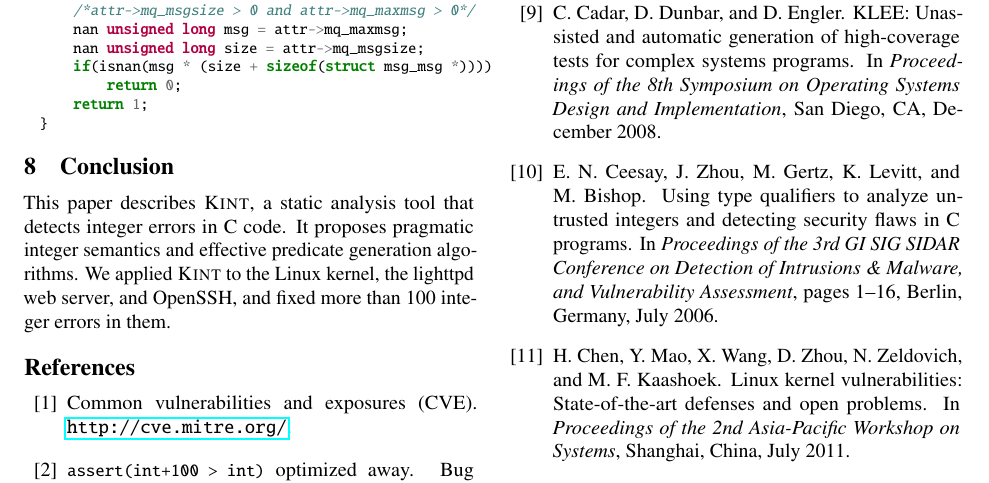
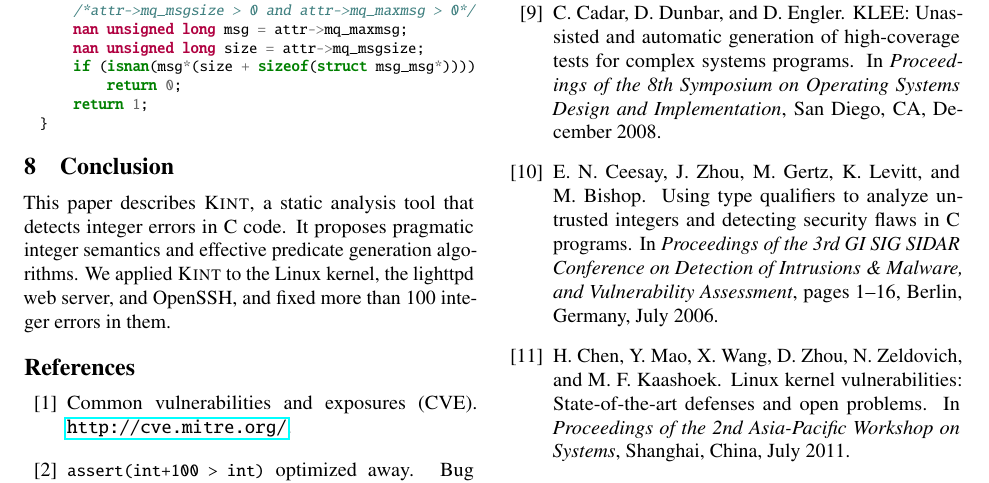
Before and after one commit to jiazhihao/6857, a LaTeX paper (p.tex, which reads code/mq-nan.tex): part of page 13 of 15, cut so that both start at the same text. Compiled offline with pdfLaTeX.

Commit message:
nan example typesetting

```diff
--- a/code/mq-nan.tex
+++ b/code/mq-nan.tex
@@ -2,9 +2,9 @@
 \PY{k}{static} \PY{k+kt}{int} \PY{n+nf}{mq\PYZus{}attr\PYZus{}ok}\PY{p}{(}\PY{p}{.}\PY{p}{.}\PY{p}{.}\PY{p}{,} \PY{k}{struct} \PY{n}{mq\PYZus{}attr} \PY{o}{*}\PY{n}{attr}\PY{p}{)}
 \PY{p}{\PYZob{}}
     \PY{c+cm}{/*attr-\PYZgt{}mq\PYZus{}msgsize \PYZgt{} 0 and attr-\PYZgt{}mq\PYZus{}maxmsg \PYZgt{} 0*/}
-    \PY{n}{nan} \PY{k+kt}{unsigned} \PY{k+kt}{long} \PY{n}{msg} \PY{o}{=} \PY{n}{attr}\PY{o}{-}\PY{o}{\PYZgt{}}\PY{n}{mq\PYZus{}maxmsg}\PY{p}{;}
-    \PY{n}{nan} \PY{k+kt}{unsigned} \PY{k+kt}{long} \PY{n}{size} \PY{o}{=} \PY{n}{attr}\PY{o}{-}\PY{o}{\PYZgt{}}\PY{n}{mq\PYZus{}msgsize}\PY{p}{;}
-    \PY{k}{if}\PY{p}{(}\PY{n}{isnan}\PY{p}{(}\PY{n}{msg} \PY{o}{*} \PY{p}{(}\PY{n}{size} \PY{o}{+} \PY{k}{sizeof}\PY{p}{(}\PY{k}{struct} \PY{n}{msg\PYZus{}msg} \PY{o}{*}\PY{p}{)}\PY{p}{)}\PY{p}{)}\PY{p}{)}
+    \PY{k+kt}{nan} \PY{k+kt}{unsigned} \PY{k+kt}{long} \PY{n}{msg} \PY{o}{=} \PY{n}{attr}\PY{o}{-}\PY{o}{\PYZgt{}}\PY{n}{mq\PYZus{}maxmsg}\PY{p}{;}
+    \PY{k+kt}{nan} \PY{k+kt}{unsigned} \PY{k+kt}{long} \PY{n}{size} \PY{o}{=} \PY{n}{attr}\PY{o}{-}\PY{o}{\PYZgt{}}\PY{n}{mq\PYZus{}msgsize}\PY{p}{;}
+    \PY{k}{if} \PY{p}{(}\PY{k}{isnan}\PY{p}{(}\PY{n}{msg}\PY{o}{*}\PY{p}{(}\PY{n}{size} \PY{o}{+} \PY{k}{sizeof}\PY{p}{(}\PY{k}{struct} \PY{n}{msg\PYZus{}msg}\PY{o}{*}\PY{p}{)}\PY{p}{)}\PY{p}{)}\PY{p}{)}
         \PY{k}{return} \PY{l+m+mi}{0}\PY{p}{;}
     \PY{k}{return} \PY{l+m+mi}{1}\PY{p}{;}
 \PY{p}{\PYZcb{}}
```
Also changed, not shown: code/malloc-nan.tex (+1 -1 lines).
